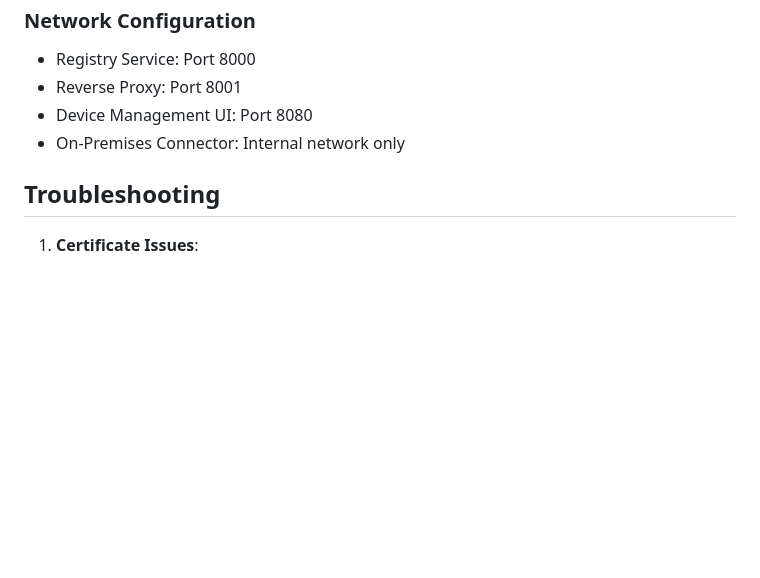
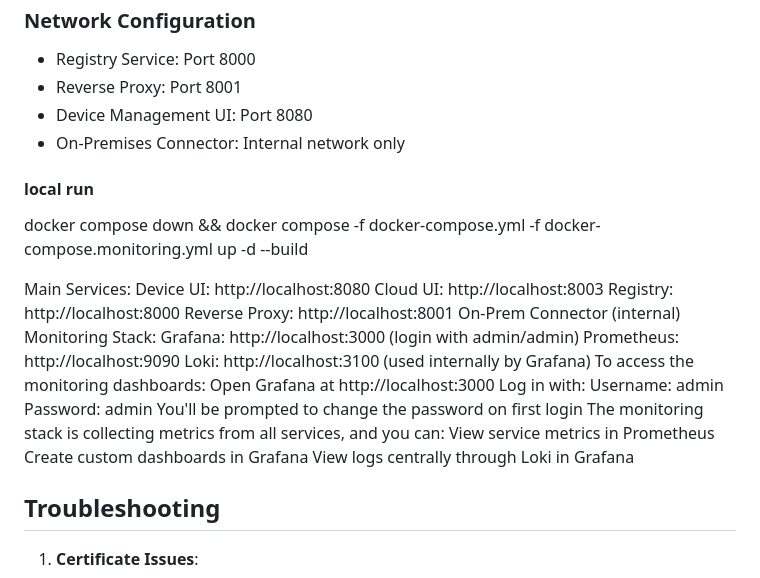
Before and after one commit to angesh3/on-prem-cloud-connector, a Markdown page: README.md, the part around the change. GitHub-like rendering; blank space fills up the shorter version.

```diff
--- a/README.md
+++ b/README.md
@@ -170,6 +170,31 @@ curl -X POST http://localhost:8001/forward/device001/api/endpoint \
 - Device Management UI: Port 8080
 - On-Premises Connector: Internal network only
 
+#### local run
+
+docker compose down && docker compose -f docker-compose.yml -f docker-compose.monitoring.yml up -d --build
+
+Main Services:
+Device UI: http://localhost:8080
+Cloud UI: http://localhost:8003
+Registry: http://localhost:8000
+Reverse Proxy: http://localhost:8001
+On-Prem Connector (internal)
+Monitoring Stack:
+Grafana: http://localhost:3000 (login with admin/admin)
+Prometheus: http://localhost:9090
+Loki: http://localhost:3100 (used internally by Grafana)
+To access the monitoring dashboards:
+Open Grafana at http://localhost:3000
+Log in with:
+Username: admin
+Password: admin
+You'll be prompted to change the password on first login
+The monitoring stack is collecting metrics from all services, and you can:
+View service metrics in Prometheus
+Create custom dashboards in Grafana
+View logs centrally through Loki in Grafana
+
 ## Troubleshooting
 
 1. **Certificate Issues**:
```
